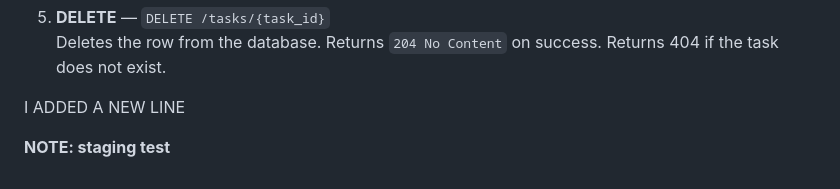
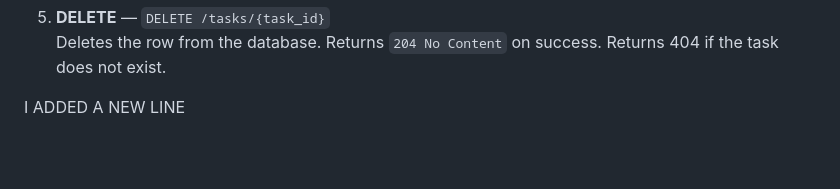
Before and after one commit to engeisha/study-planner, a Markdown page: README.md, the part around the change. GitHub-like rendering; blank space fills up the shorter version.

Commit message:
Revert "fix: temporary test commit for revert practice"
This reverts commit fe2e43229110a2fd768442ec21e31afed7fd94b4.

```diff
--- a/README.md
+++ b/README.md
@@ -190,5 +190,3 @@ Tests use a separate in-memory database and never affect the production `study_p
 
 
 I ADDED A NEW LINE
-
-**NOTE: staging test**
```
